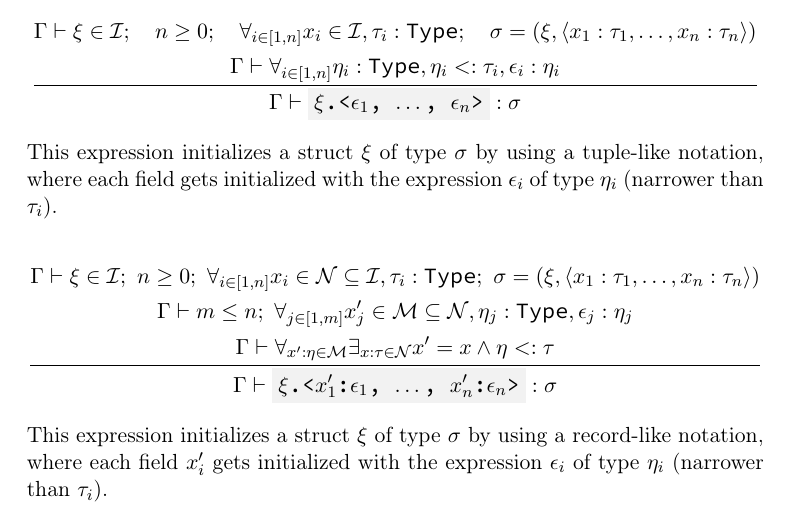
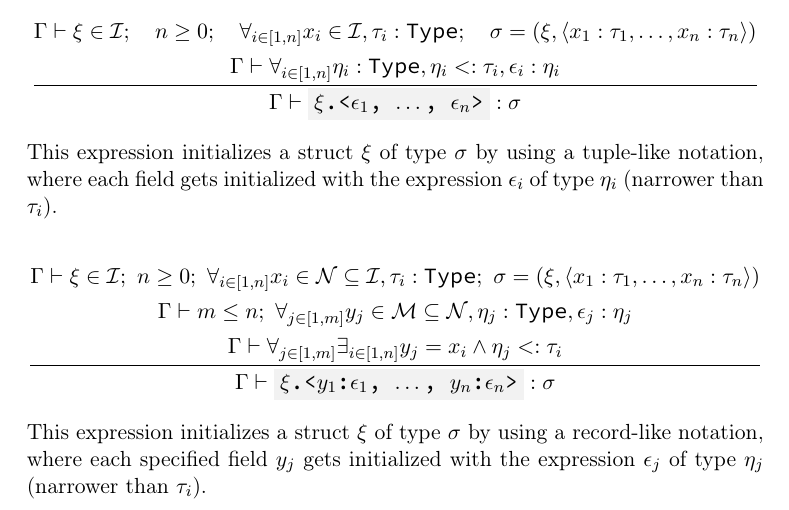
Before and after one commit to simonvic/GioviSpecs_tex, a LaTeX document (giovi_manual.tex): part of page 20 of 57, cut so that both start at the same text. Compiled offline with pdfLaTeX.

Commit message:
fix(infrule): struct initialization with record notation

```diff
--- a/giovi_manual.tex
+++ b/giovi_manual.tex
@@ -902,15 +902,16 @@ $\expr_i$ of type $\eta_i$ (narrower than $\tau_i$).
 \[
 	\infrule{
 		\EnvSym\then \xi \in \Id \semi n \geq 0 \semi \forall_{i\in[1,n]}{x_i\in\mathcal{N}\subseteq\Id, \tau_i:\Type} \semi \sigma = (\xi, \tuple{x_1:\tau_1,\dotsc,x_n:\tau_n}) \\*
-		\EnvSym\then m \leq n \semi \forall_{j\in[1,m]}{x'_j\in\mathcal{M}\subseteq\mathcal{N}, \eta_j:\Type, \expr_j:\eta_j} \\*
-		\EnvSym\then \forall_{x':\eta\in\mathcal{M}}{\exists_{x:\tau\in\mathcal{N}}{x'=x \land \eta\narr\tau}}
-	}{
-		\EnvSym\then \code{$\xi$.<$x'_1$:$\expr_1$, $\dotsc$, $x'_n$:$\expr_n$>} : \sigma \\*
+		\EnvSym\then m \leq n \semi \forall_{j\in[1,m]}{y_j\in\mathcal{M}\subseteq\mathcal{N}, \eta_j:\Type, \expr_j:\eta_j} \\*
+		\EnvSym\then \forall_{j\in[1,m]}{\exists_{i\in[1,n]}{y_j=x_i \land \eta_j\narr\tau_i}}
+		% \EnvSym\then \forall_{\mathcal{M}\ni y':\eta'}{\exists_{\mathcal{N}\ni x':\tau'}{y'=x' \land \eta'\narr\tau'}}
+	}{
+		\EnvSym\then \code{$\xi$.<$y_1$:$\expr_1$, $\dotsc$, $y_n$:$\expr_n$>} : \sigma \\*
 	}
 \]
 This expression initializes a struct $\xi$ of type $\sigma$ by using a
-record-like notation, where each field $x'_i$ gets initialized with the
-expression $\expr_i$ of type $\eta_i$ (narrower than $\tau_i$).
+record-like notation, where each specified field $y_j$ gets initialized with the
+expression $\expr_j$ of type $\eta_j$ (narrower than $\tau_i$).
 
 \newpage
 
```
